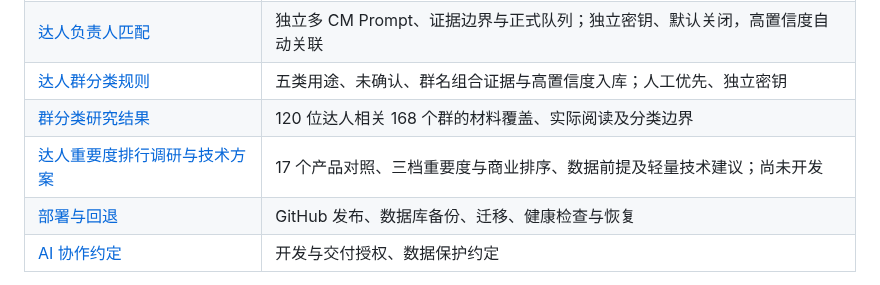
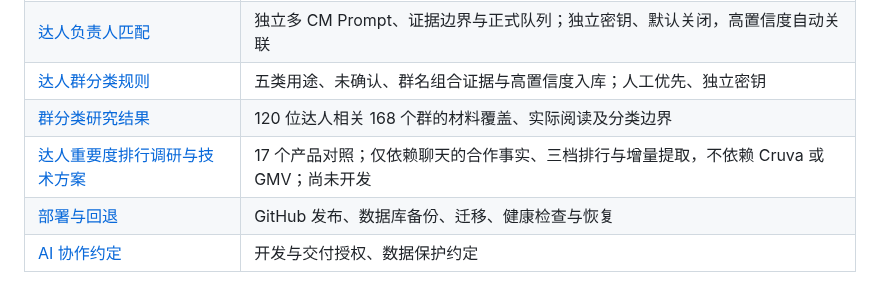
Before and after one commit to ttmedialondon/lark-cm-am-assistant, a Markdown page: docs/README.md, the part around the change. Drawn GitHub-style.

Commit message:
docs: base creator cooperation priority on authorized chat evidence

```diff
--- a/docs/README.md
+++ b/docs/README.md
@@ -31,7 +31,7 @@
 | [达人负责人匹配](specs/creator-responsibility-matching_v1.0.md) | 独立多 CM Prompt、证据边界与正式队列；独立密钥、默认关闭，高置信度自动关联 |
 | [达人群分类规则](specs/creator-group-classification-prompt_v1.1.md) | 五类用途、未确认、群名组合证据与高置信度入库；人工优先、独立密钥 |
 | [群分类研究结果](reviews/creator-group-classification-research_2026-10-04.md) | 120 位达人相关 168 个群的材料覆盖、实际阅读及分类边界 |
-| [达人重要度排行调研与技术方案](reviews/creator-priority-market-research_2026-10-08.md) | 17 个产品对照、三档重要度与商业排序、数据前提及轻量技术建议；尚未开发 |
+| [达人重要度排行调研与技术方案](reviews/creator-priority-market-research_2026-10-08.md) | 17 个产品对照；仅依赖聊天的合作事实、三档排行与增量提取，不依赖 Cruva 或 GMV；尚未开发 |
 | [部署与回退](runbooks/deploy-mvp.md) | GitHub 发布、数据库备份、迁移、健康检查与恢复 |
 | [AI 协作约定](../AGENTS.md) | 开发与交付授权、数据保护约定 |
 
```
Also changed, not shown: docs/reviews/creator-priority-market-research_2026-10-08.md (+59 -55 lines).
